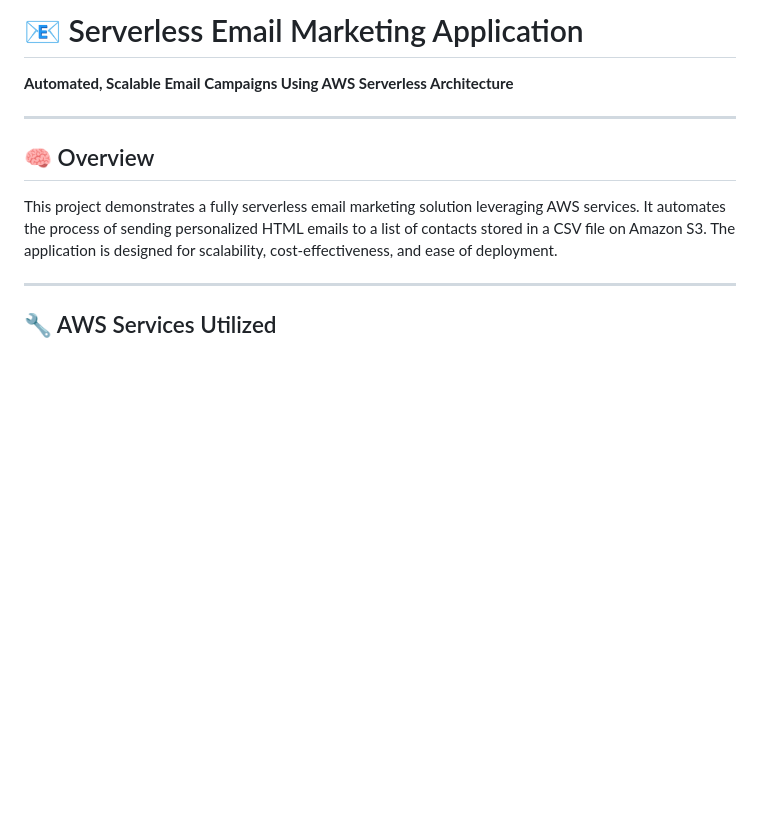
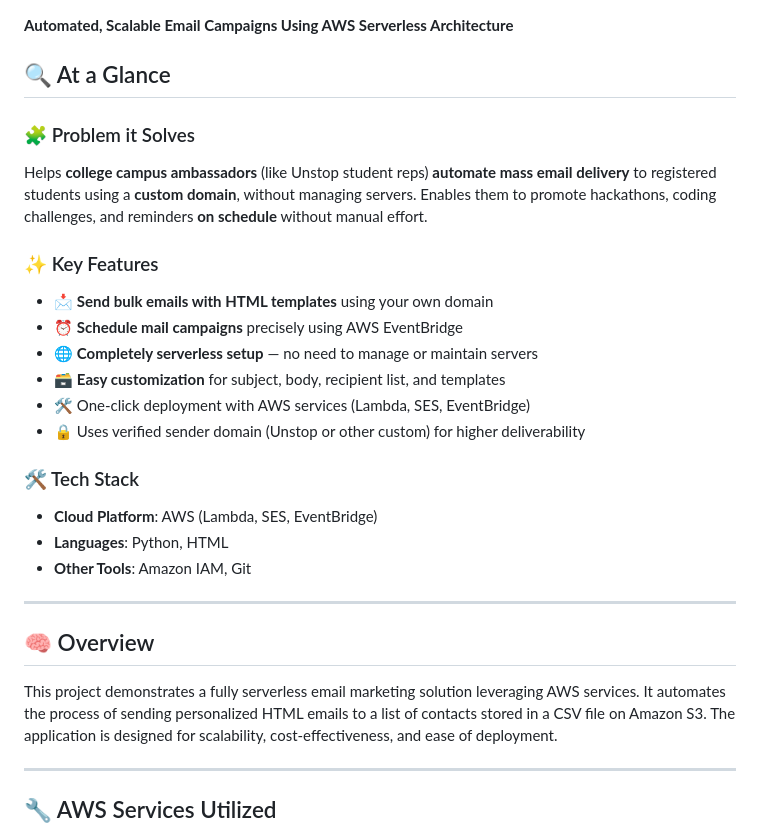
Before and after one commit to ManojCodeCraft/Serverless-Email-Marketing-Application, a Markdown page: README.md, the part around the change. GitHub-like rendering; blank space fills up the shorter version.

```diff
--- a/README.md
+++ b/README.md
@@ -1,8 +1,22 @@
-
-# 📧 Serverless Email Marketing Application
 
 **Automated, Scalable Email Campaigns Using AWS Serverless Architecture**
+## 🔍 At a Glance
 
+### 🧩 Problem it Solves
+Helps **college campus ambassadors** (like Unstop student reps) **automate mass email delivery** to registered students using a **custom domain**, without managing servers. Enables them to promote hackathons, coding challenges, and reminders **on schedule** without manual effort.
+
+### ✨ Key Features
+- 📩 **Send bulk emails with HTML templates** using your own domain
+- ⏰ **Schedule mail campaigns** precisely using AWS EventBridge
+- 🌐 **Completely serverless setup** — no need to manage or maintain servers
+- 🗃️ **Easy customization** for subject, body, recipient list, and templates
+- 🛠️ One-click deployment with AWS services (Lambda, SES, EventBridge)
+- 🔒 Uses verified sender domain (Unstop or other custom) for higher deliverability
+
+### 🛠️ Tech Stack
+- **Cloud Platform**: AWS (Lambda, SES, EventBridge)
+- **Languages**: Python, HTML
+- **Other Tools**: Amazon IAM, Git
 ---
 
 ## 🧠 Overview
```
